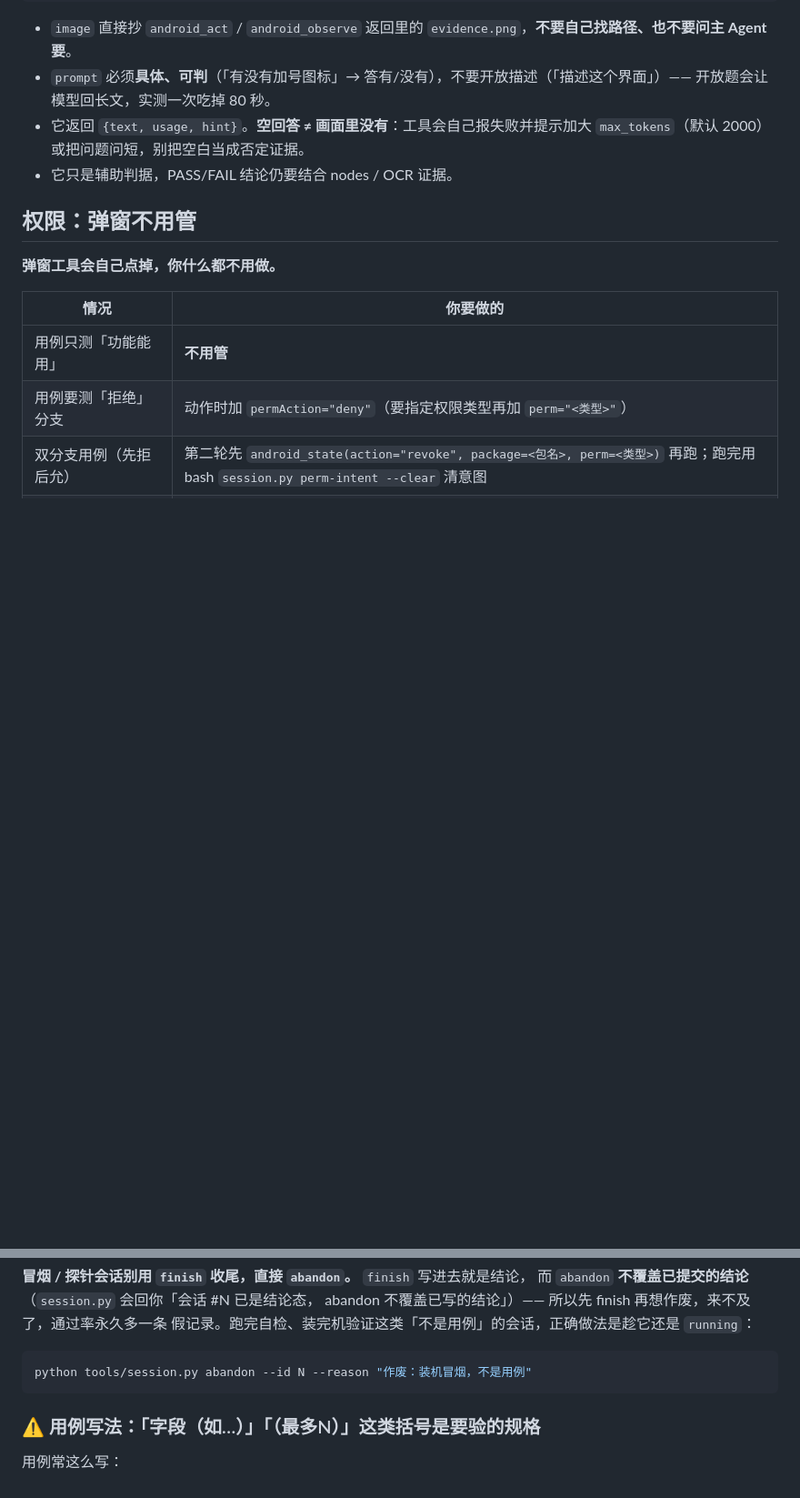
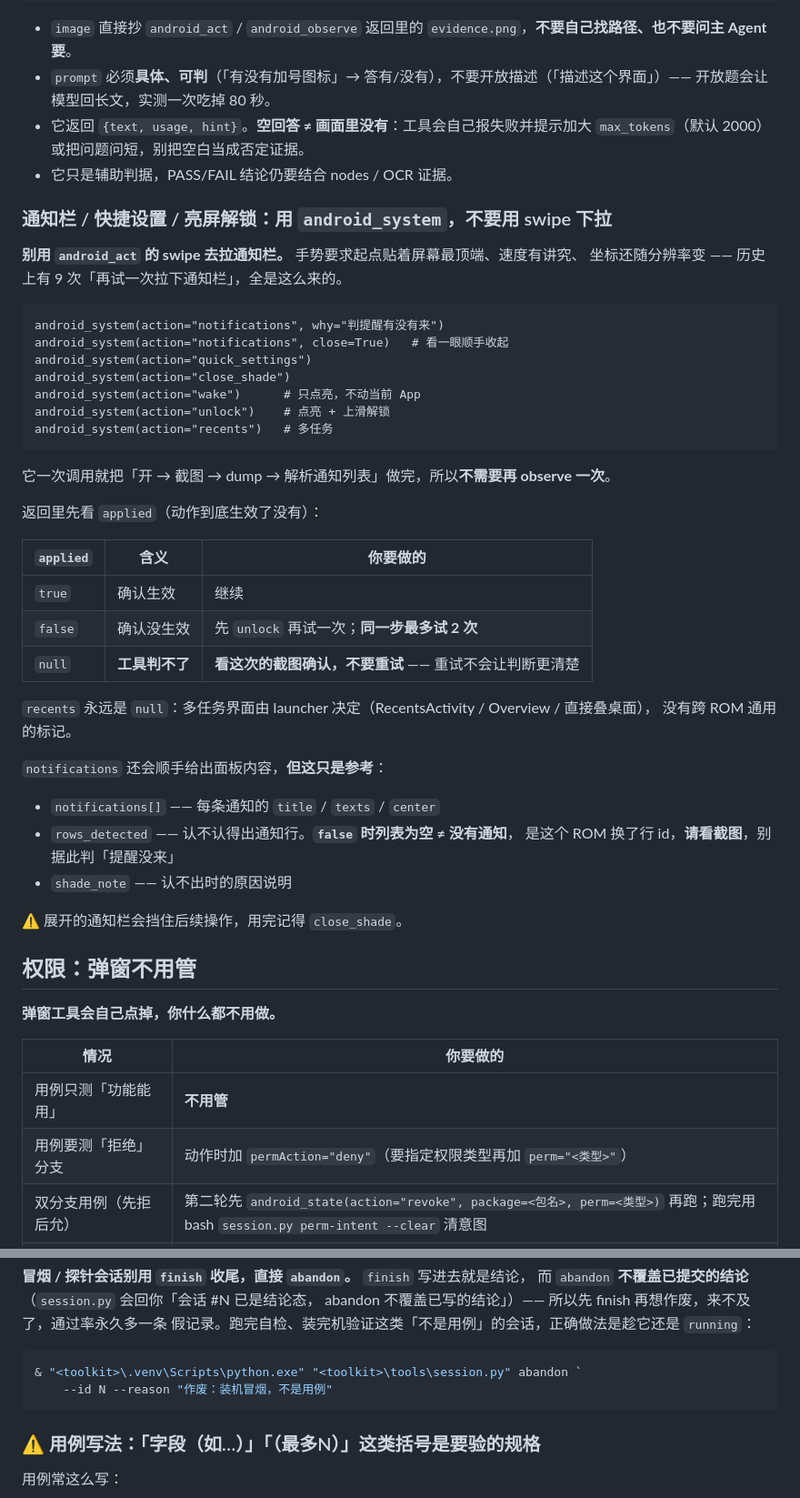
Before and after one commit to timlei138/dsh-android-ai-test, a Markdown page: skills/android-ai-test-skills/SKILL.md, 2 parts joined by grey strips. Shown at 91% size. GitHub-like rendering; blank space fills up the shorter version.

Commit message:
docs(SKILL): 补 android_system 一节，修 abandon 的旧 CLI 写法
android_system 是这轮新加的第 9 个工具，但 SKILL.md（执行子 Agent 的作业
指导书）里一次都没提 —— 只写在 preset persona 里。子 Agent 读 SKILL 时看不到它，
还是会去 swipe 拉通知栏。

新增一节「通知栏 / 快捷设置 / 亮屏解锁：用 android_system，不要用 swipe 下拉」：
  - 七个 action 示例
  - applied 三态表（true / false / null，null 必须看截图不要重试）
  - recents 为什么永远是 null
  - notifications[] / rows_detected / shade_note 说明，并强调
    rows_detected=false 时列表为空 ≠ 没有通知
  - 一次调用已含截图+dump，不需要再 observe

顺带修 L675 的 abandon 示例：原来写 `python tools/session.py`，
是早就废弃的旧 CLI 形式（会报 can't open file），改成完整 bash 路径。

````diff
--- a/skills/android-ai-test-skills/SKILL.md
+++ b/skills/android-ai-test-skills/SKILL.md
@@ -549,6 +549,43 @@ android_vision(image="<上一次 act/observe 返回的 evidence.png>",
 - 它返回 `{text, usage, hint}`。**空回答 ≠ 画面里没有**：工具会自己报失败并提示加大 `max_tokens`（默认 2000）或把问题问短，别把空白当成否定证据。
 - 它只是辅助判据，PASS/FAIL 结论仍要结合 nodes / OCR 证据。
 
+### 通知栏 / 快捷设置 / 亮屏解锁：用 `android_system`，不要用 swipe 下拉
+
+**别用 `android_act` 的 swipe 去拉通知栏。** 手势要求起点贴着屏幕最顶端、速度有讲究、
+坐标还随分辨率变 —— 历史上有 9 次「再试一次拉下通知栏」，全是这么来的。
+
+```
+android_system(action="notifications", why="判提醒有没有来")
+android_system(action="notifications", close=True)   # 看一眼顺手收起
+android_system(action="quick_settings")
+android_system(action="close_shade")
+android_system(action="wake")      # 只点亮，不动当前 App
+android_system(action="unlock")    # 点亮 + 上滑解锁
+android_system(action="recents")   # 多任务
+```
+
+它一次调用就把「开 → 截图 → dump → 解析通知列表」做完，所以**不需要再 observe 一次**。
+
+返回里先看 `applied`（动作到底生效了没有）：
+
+| `applied` | 含义 | 你要做的 |
+|---|---|---|
+| `true` | 确认生效 | 继续 |
+| `false` | 确认没生效 | 先 `unlock` 再试一次；**同一步最多试 2 次** |
+| `null` | **工具判不了** | **看这次的截图确认，不要重试** —— 重试不会让判断更清楚 |
+
+`recents` 永远是 `null`：多任务界面由 launcher 决定（RecentsActivity / Overview / 直接叠桌面），
+没有跨 ROM 通用的标记。
+
+`notifications` 还会顺手给出面板内容，**但这只是参考**：
+
+- `notifications[]` —— 每条通知的 `title` / `texts` / `center`
+- `rows_detected` —— 认不认得出通知行。**`false` 时列表为空 ≠ 没有通知**，
+  是这个 ROM 换了行 id，**请看截图**，别据此判「提醒没来」
+- `shade_note` —— 认不出时的原因说明
+
+⚠️ 展开的通知栏会挡住后续操作，用完记得 `close_shade`。
+
 ## 权限：弹窗不用管
 
 **弹窗工具会自己点掉，你什么都不用做。**
@@ -635,7 +672,8 @@ abandon 不覆盖已写的结论」）—— 所以先 finish 再想作废，来
 假记录。跑完自检、装完机验证这类「不是用例」的会话，正确做法是趁它还是 `running`：
 
 ```bash
-python tools/session.py abandon --id N --reason "作废：装机冒烟，不是用例"
+& "<toolkit>\.venv\Scripts\python.exe" "<toolkit>\tools\session.py" abandon `
+    --id N --reason "作废：装机冒烟，不是用例"
 ```
 
 ### ⚠️ 用例写法：「字段（如…）」「（最多N）」这类括号**是要验的规格**
````
